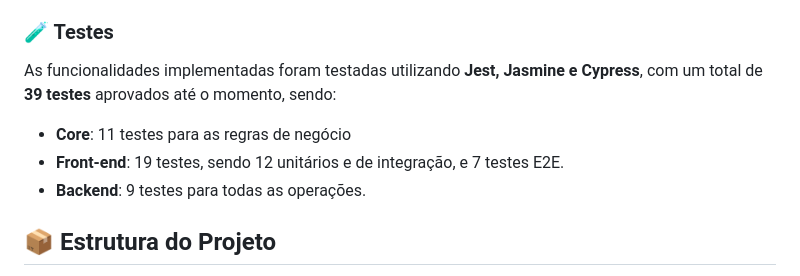
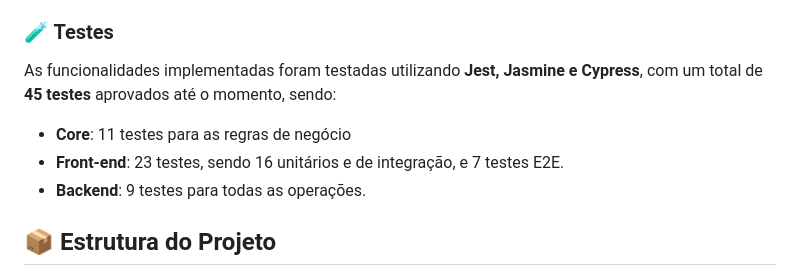
Before and after one commit to devLuanPaiva/Gam3rStore, a Markdown page: README.md, the part around the change. Drawn GitHub-style.

Commit message:
docs: update README

```diff
--- a/README.md
+++ b/README.md
@@ -36,9 +36,9 @@ Até o momento, foram desenvolvidas e testadas:
 
 ### 🧪 Testes
 
-As funcionalidades implementadas foram testadas utilizando **Jest, Jasmine e Cypress**, com um total de **39 testes** aprovados até o momento, sendo:
+As funcionalidades implementadas foram testadas utilizando **Jest, Jasmine e Cypress**, com um total de **45 testes** aprovados até o momento, sendo:
 - **Core**: 11 testes para as regras de negócio
-- **Front-end**: 19 testes, sendo 12 unitários e de integração, e 7 testes E2E.
+- **Front-end**: 23 testes, sendo 16 unitários e de integração, e 7 testes E2E.
 - **Backend**: 9 testes para todas as operações.
 
 ## 📦 Estrutura do Projeto
```
